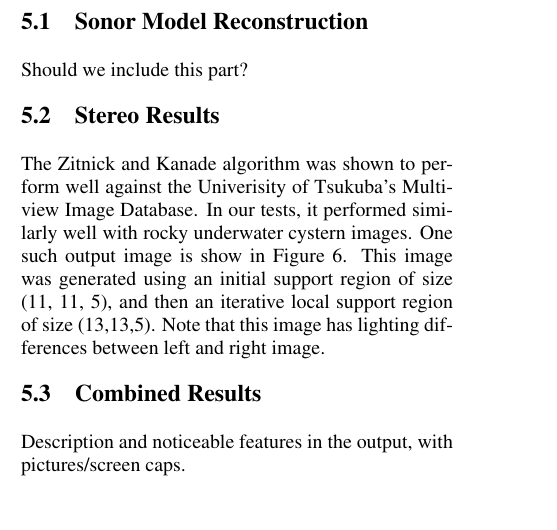
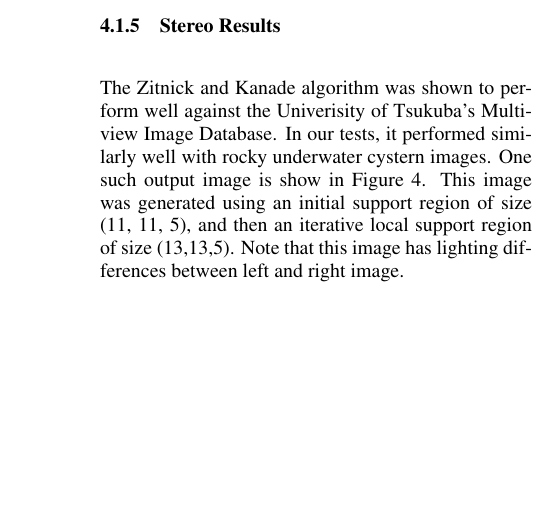
Before and after one commit to Stereopaper/Stereopaper, a LaTeX document (Stereo.tex): part of one column of page 5 of 6 before the commit and part of one column of page 4 of 6 after it, cut at the place of the change, the shorter picture padded with empty space. Compiled offline with pdfLaTeX.

Commit message:
Moved stereo results out of the ending section

```diff
--- a/Stereo.tex
+++ b/Stereo.tex
@@ -309,14 +326,3 @@ where $\mathbf{p}_{m}'$ is the displaced vertex position and $S$ is the scale fa
 To demonstrate our complete stereo mapping system we deployed our VideoRay robot in a rock-walled well.
 This well provided both a large simple cylindrical structure and a detailed bumpy surface.
 
-\subsection{Sonor Model Reconstruction}
-
-Should we include this part?
-
-\subsection{Stereo Results}
-
-The Zitnick and Kanade algorithm was shown to perform well against the Univerisity of Tsukuba's Multiview Image Database.
-In our tests, it performed similarly well with rocky underwater cystern images.
-One such output image is show in Figure~\ref{fig:disparity}.
-This image was generated using an initial support region of size (11, 11, 5), and then an iterative local support region of size (13,13,5).
-Note that this image has lighting differences between left and right image.
@@ -333,12 +329,3 @@ Note that this image has lighting differences between left and right image.
-		\label{fig:disparity}
-\end{figure}
-
-
-\subsection{Combined Results}
-
-\noindent Description and noticeable features in the output, with pictures/screen caps.
-
-
 \section{\uppercase{Conclusion and Future Work}}
 \label{sec:conclusion}
 
```
Also changed, not shown: Stereo.tex (29 more changed lines).
